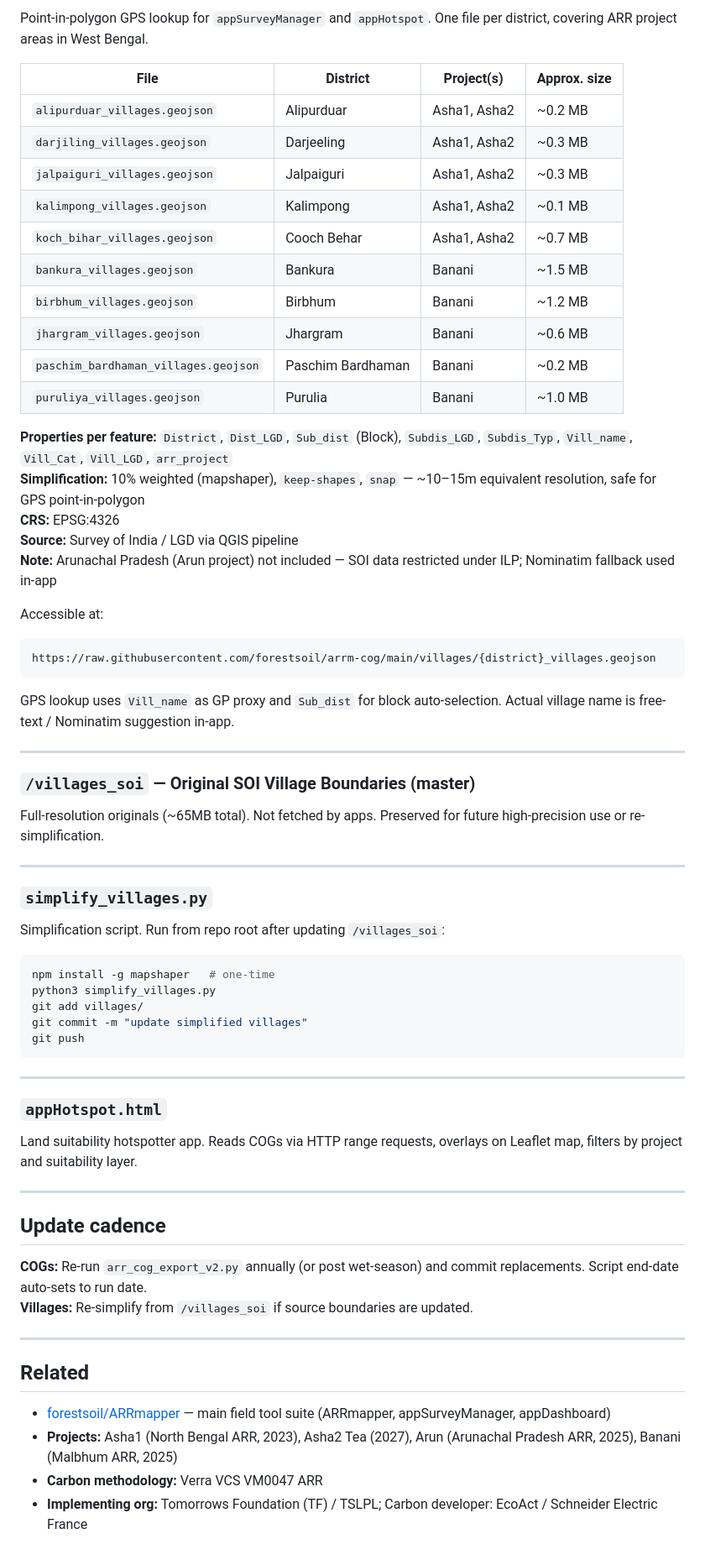
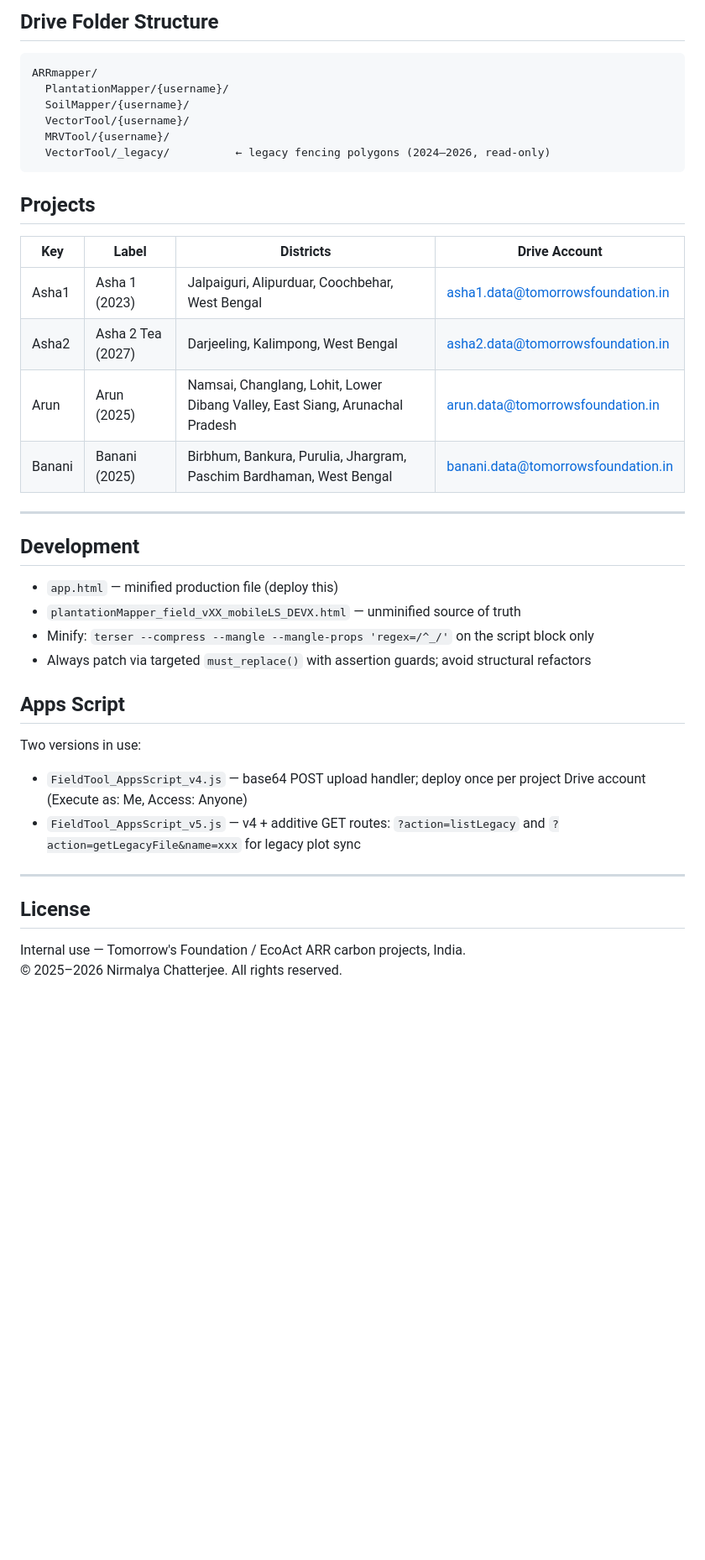
Before and after one commit to forestsoil/ARRmapper, a Markdown page: README.md, the part around one of its changes. Shown at 84% size. Drawn GitHub-style; blank space fills up the shorter version.

Commit message:
restore README.md

````diff
--- a/README.md
+++ b/README.md
@@ -41,70 +34,37 @@ https://forestsoil.github.io/arrm-cog/cogs/{filename}
 
-Point-in-polygon GPS lookup for `appSurveyManager` and `appHotspot`. One file per district, covering ARR project areas in West Bengal.
-
-| File | District | Project(s) | Approx. size |
-|---|---|---|---|
-| `alipurduar_villages.geojson` | Alipurduar | Asha1, Asha2 | ~0.2 MB |
-| `darjiling_villages.geojson` | Darjeeling | Asha1, Asha2 | ~0.3 MB |
-| `jalpaiguri_villages.geojson` | Jalpaiguri | Asha1, Asha2 | ~0.3 MB |
-| `kalimpong_villages.geojson` | Kalimpong | Asha1, Asha2 | ~0.1 MB |
-| `koch_bihar_villages.geojson` | Cooch Behar | Asha1, Asha2 | ~0.7 MB |
-| `bankura_villages.geojson` | Bankura | Banani | ~1.5 MB |
-| `birbhum_villages.geojson` | Birbhum | Banani | ~1.2 MB |
-| `jhargram_villages.geojson` | Jhargram | Banani | ~0.6 MB |
-| `paschim_bardhaman_villages.geojson` | Paschim Bardhaman | Banani | ~0.2 MB |
-| `puruliya_villages.geojson` | Purulia | Banani | ~1.0 MB |
-
-**Properties per feature:** `District`, `Dist_LGD`, `Sub_dist` (Block), `Subdis_LGD`, `Subdis_Typ`, `Vill_name`, `Vill_Cat`, `Vill_LGD`, `arr_project`
-**Simplification:** 10% weighted (mapshaper), `keep-shapes`, `snap` — ~10–15m equivalent resolution, safe for GPS point-in-polygon
-**CRS:** EPSG:4326
-**Source:** Survey of India / LGD via QGIS pipeline
-**Note:** Arunachal Pradesh (Arun project) not included — SOI data restricted under ILP; Nominatim fallback used in-app
-
-Accessible at:
+## Drive Folder Structure
 ```
-https://raw.githubusercontent.com/forestsoil/arrm-cog/main/villages/{district}_villages.geojson
+ARRmapper/
+  PlantationMapper/{username}/
+  SoilMapper/{username}/
+  VectorTool/{username}/
+  MRVTool/{username}/
+  VectorTool/_legacy/          ← legacy fencing polygons (2024–2026, read-only)
 ```
 
-GPS lookup uses `Vill_name` as GP proxy and `Sub_dist` for block auto-selection. Actual village name is free-text / Nominatim suggestion in-app.
+## Projects
+| Key | Label | Districts | Drive Account |
+|-----|-------|-----------|---------------|
+| Asha1 | Asha 1 (2023) | Jalpaiguri, Alipurduar, Coochbehar, West Bengal | asha1.data@tomorrowsfoundation.in |
+| Asha2 | Asha 2 Tea (2027) | Darjeeling, Kalimpong, West Bengal | asha2.data@tomorrowsfoundation.in |
+| Arun | Arun (2025) | Namsai, Changlang, Lohit, Lower Dibang Valley, East Siang, Arunachal Pradesh | arun.data@tomorrowsfoundation.in |
+| Banani | Banani (2025) | Birbhum, Bankura, Purulia, Jhargram, Paschim Bardhaman, West Bengal | banani.data@tomorrowsfoundation.in |
 
 ---
 
-### `/villages_soi` — Original SOI Village Boundaries (master)
+## Development
+- `app.html` — minified production file (deploy this)
+- `plantationMapper_field_vXX_mobileLS_DEVX.html` — unminified source of truth
+- Minify: `terser --compress --mangle --mangle-props 'regex=/^_/'` on the script block only
+- Always patch via targeted `must_replace()` with assertion guards; avoid structural refactors
 
-Full-resolution originals (~65MB total). Not fetched by apps. Preserved for future high-precision use or re-simplification.
+## Apps Script
+Two versions in use:
+- `FieldTool_AppsScript_v4.js` — base64 POST upload handler; deploy once per project Drive account (Execute as: Me, Access: Anyone)
+- `FieldTool_AppsScript_v5.js` — v4 + additive GET routes: `?action=listLegacy` and `?action=getLegacyFile&name=xxx` for legacy plot sync
 
 ---
 
-### `simplify_villages.py`
-
-Simplification script. Run from repo root after updating `/villages_soi`:
-
-```bash
-npm install -g mapshaper   # one-time
-python3 simplify_villages.py
-git add villages/
-git commit -m "update simplified villages"
-git push
-```
-
----
-
-### `appHotspot.html`
-
-Land suitability hotspotter app. Reads COGs via HTTP range requests, overlays on Leaflet map, filters by project and suitability layer.
-
----
-
-## Update cadence
-
-**COGs:** Re-run `arr_cog_export_v2.py` annually (or post wet-season) and commit replacements. Script end-date auto-sets to run date.
-**Villages:** Re-simplify from `/villages_soi` if source boundaries are updated.
-
----
-
-## Related
-
-- [forestsoil/ARRmapper](https://github.com/forestsoil/ARRmapper) — main field tool suite (ARRmapper, appSurveyManager, appDashboard)
-- **Projects:** Asha1 (North Bengal ARR, 2023), Asha2 Tea (2027), Arun (Arunachal Pradesh ARR, 2025), Banani (Malbhum ARR, 2025)
-- **Carbon methodology:** Verra VCS VM0047 ARR
-- **Implementing org:** Tomorrows Foundation (TF) / TSLPL; Carbon developer: EcoAct / Schneider Electric France
+## License
+Internal use — Tomorrow's Foundation / EcoAct ARR carbon projects, India.
+© 2025–2026 Nirmalya Chatterjee. All rights reserved.
````
Also changed, not shown: other parts of README.md (+21 -28 lines).
